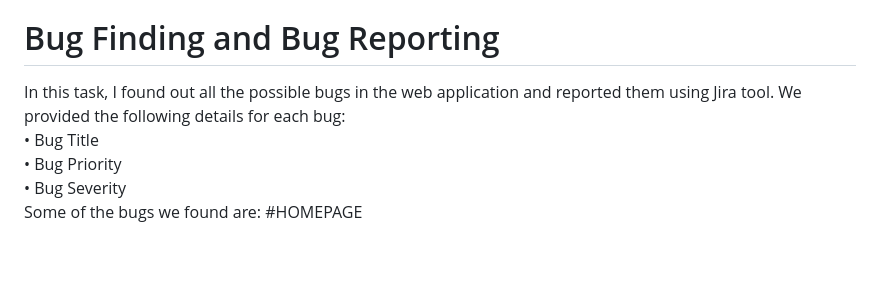
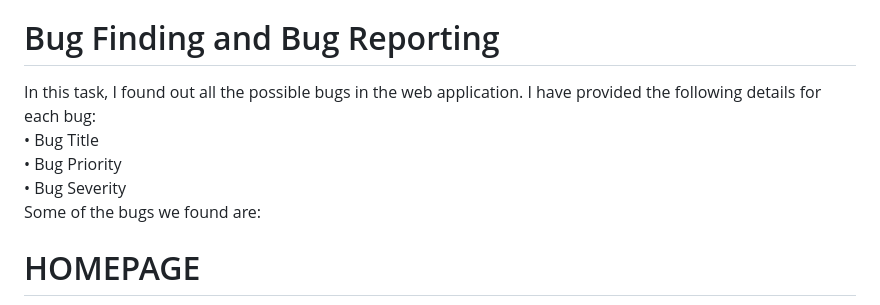
Before and after one commit to Roshan-6/Web-Application-Testing-and-Test-Automation-Project, a Markdown page: README.md, the part around the change. Rendered like a GitHub page; blank space fills up the shorter version.

```diff
--- a/README.md
+++ b/README.md
@@ -22,12 +22,12 @@ We have to implement the Page Object Model design pattern to organize our code a
 
 
 # Bug Finding and Bug Reporting
-In this task, I found out all the possible bugs in the web application and reported them using Jira tool. We provided the following details for each bug:
+In this task, I found out all the possible bugs in the web application. I have provided the following details for each bug:
 •	Bug Title
 •	Bug Priority
 •	Bug Severity
 Some of the bugs we found are:
-#HOMEPAGE
+# HOMEPAGE
 •	In header section, Basketball ,Cricket and Cybersport spelling is wrong.
 o	Priority: Low
 o	Severity: Low
```
